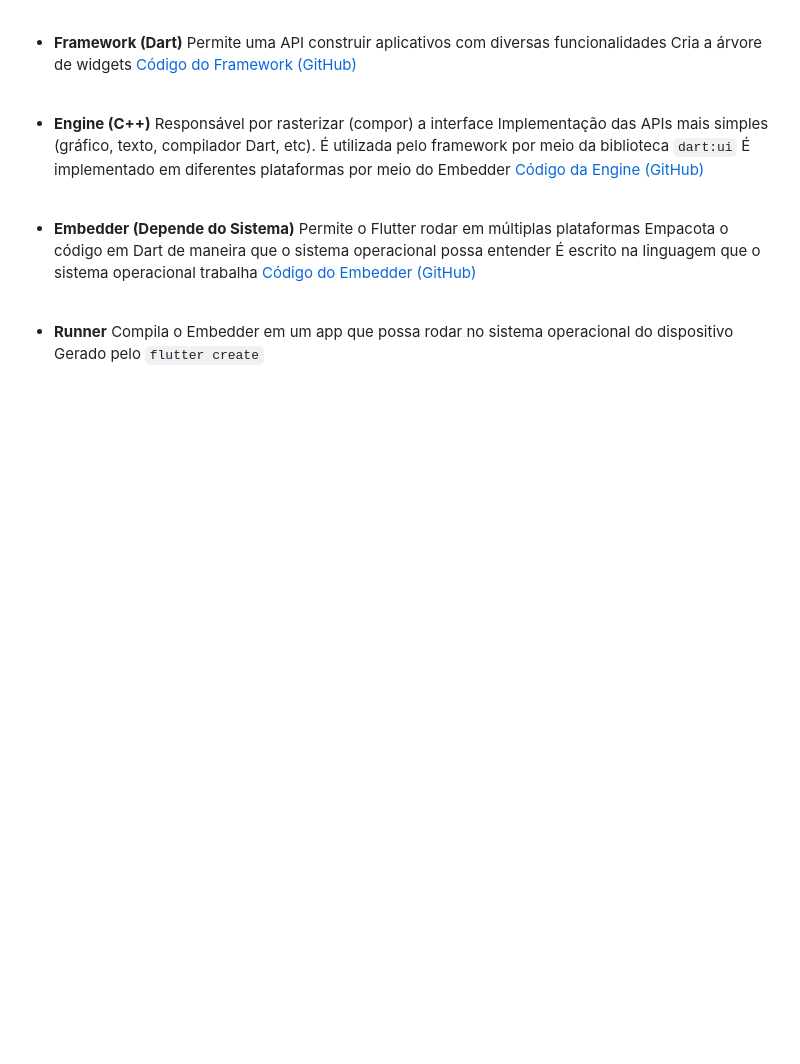
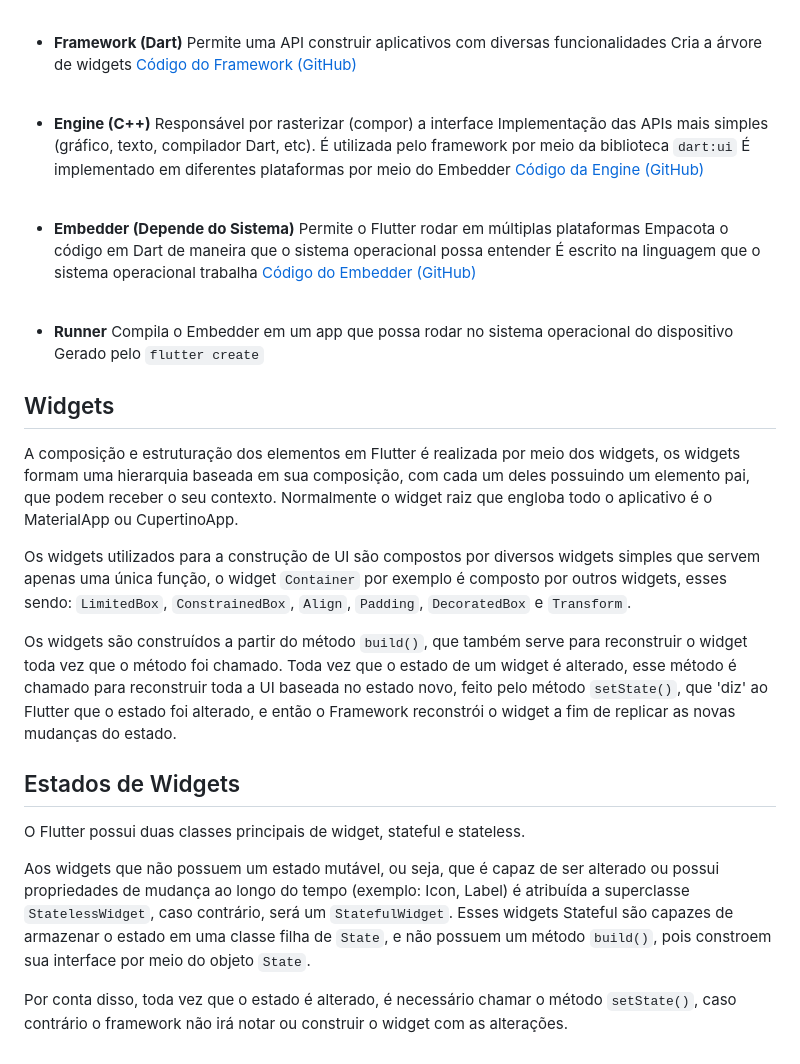
Before and after one commit to Diogotb/sp_skill_2026-8mobile, a Markdown page: Flutter/Semana1/README.md, the part around the change. Rendered like a GitHub page; blank space fills up the shorter version.

````diff
--- a/Flutter/Semana1/README.md
+++ b/Flutter/Semana1/README.md
@@ -78,3 +78,18 @@ Basicamente, um aplicativo Flutter é composto por diversas partes, gerados pelo
 - **Runner**
     Compila o Embedder em um app que possa rodar no sistema operacional do dispositivo
     Gerado pelo ```flutter create```
+
+## Widgets
+  A composição e estruturação dos elementos em Flutter é realizada por meio dos widgets, os widgets formam uma hierarquia baseada em sua composição, com cada um deles possuindo um elemento pai, que podem receber o seu contexto. Normalmente o widget raiz que engloba todo o aplicativo é o MaterialApp ou CupertinoApp.
+
+  Os widgets utilizados para a construção de UI são compostos por diversos widgets simples que servem apenas uma única função, o widget `Container` por exemplo é composto por outros widgets, esses sendo: `LimitedBox`, `ConstrainedBox`, `Align`, `Padding`, `DecoratedBox` e `Transform`.
+
+  Os widgets são construídos a partir do método `build()`, que também serve para reconstruir o widget toda vez que o método foi chamado. Toda vez que o estado de um widget é alterado, esse método é chamado para reconstruir toda a UI baseada no estado novo, feito pelo método `setState()`, que 'diz' ao Flutter que o estado foi alterado, e então o Framework reconstrói o widget a fim de replicar as novas mudanças do estado.
+
+## Estados de Widgets
+
+  O Flutter possui duas classes principais de widget, stateful e stateless.
+
+  Aos widgets que não possuem um estado mutável, ou seja, que é capaz de ser alterado ou possui propriedades de mudança ao longo do tempo (exemplo: Icon, Label) é atribuída a superclasse `StatelessWidget`, caso contrário, será um `StatefulWidget`. Esses widgets Stateful são capazes de armazenar o estado em uma classe filha de `State`, e não possuem um método `build()`, pois constroem sua interface por meio do objeto `State`.
+
+  Por conta disso, toda vez que o estado é alterado, é necessário chamar o método `setState()`, caso contrário o framework não irá notar ou construir o widget com as alterações.
````
